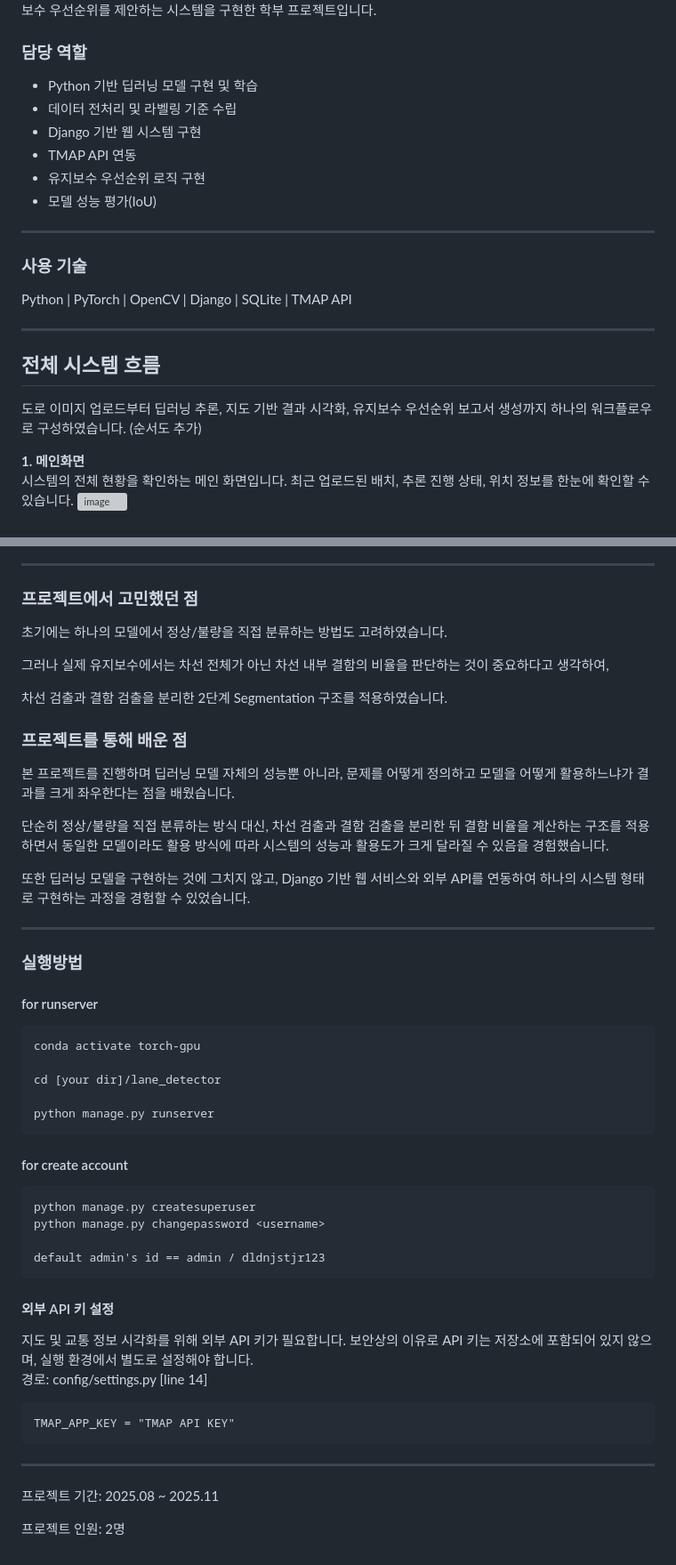
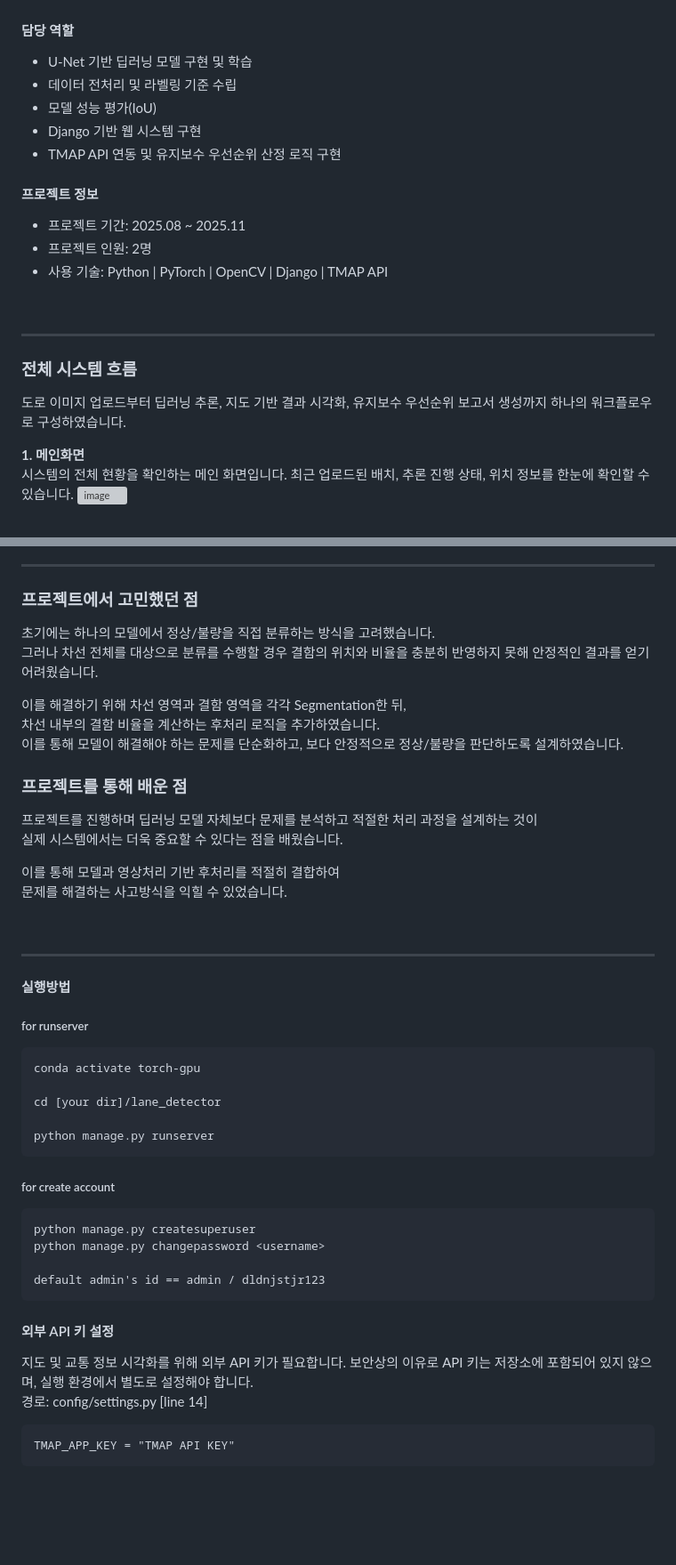
Before and after one commit to stonecast/dl-lane-maintenance-decision-support, a Markdown page: README.md, 2 parts joined by grey strips. Shown at 89% size. GitHub-like rendering; blank space fills up the shorter version; grey boxes are pictures that could not be loaded.

````diff
--- a/README.md
+++ b/README.md
@@ -6,23 +5,23 @@
 유지보수 우선순위를 제안하는 시스템을 구현한 학부 프로젝트입니다.
 
-### 담당 역할
-- Python 기반 딥러닝 모델 구현 및 학습
+#### 담당 역할
+- U-Net 기반 딥러닝 모델 구현 및 학습
 - 데이터 전처리 및 라벨링 기준 수립
+- 모델 성능 평가(IoU)
 - Django 기반 웹 시스템 구현
-- TMAP API 연동
-- 유지보수 우선순위 로직 구현
-- 모델 성능 평가(IoU)
+- TMAP API 연동 및 유지보수 우선순위 산정 로직 구현
+
+#### 프로젝트 정보
+- 프로젝트 기간: 2025.08 ~ 2025.11
+- 프로젝트 인원: 2명
+- 사용 기술: Python | PyTorch | OpenCV | Django | TMAP API
+
+<br>
 
 ---
 
-### 사용 기술
-Python | PyTorch | OpenCV | Django | SQLite | TMAP API
-
----
-
-## 전체 시스템 흐름
+### 전체 시스템 흐름
 도로 이미지 업로드부터 딥러닝 추론, 지도 기반 결과 시각화, 유지보수 우선순위 보고서 생성까지 하나의 워크플로우로 구성하였습니다.
-(순서도 추가)
 
 **1. 메인화면**
 시스템의 전체 현황을 확인하는 메인 화면입니다. 최근 업로드된 배치, 추론 진행 상태, 위치 정보를 한눈에 확인할 수 있습니다.
@@ -120,27 +121,28 @@ Python | PyTorch | OpenCV | Django | SQLite | TMAP API
 
 ### 프로젝트에서 고민했던 점
 
-초기에는 하나의 모델에서 정상/불량을 직접 분류하는 방법도 고려하였습니다.
+초기에는 하나의 모델에서 정상/불량을 직접 분류하는 방식을 고려했습니다. <br>
+그러나 차선 전체를 대상으로 분류를 수행할 경우 결함의 위치와 비율을 충분히 반영하지 못해 안정적인 결과를 얻기 어려웠습니다.
 
-그러나 실제 유지보수에서는 차선 전체가 아닌
-차선 내부 결함의 비율을 판단하는 것이 중요하다고 생각하여,
+이를 해결하기 위해 차선 영역과 결함 영역을 각각 Segmentation한 뒤, <br>
+차선 내부의 결함 비율을 계산하는 후처리 로직을 추가하였습니다. <br>
+이를 통해 모델이 해결해야 하는 문제를 단순화하고, 보다 안정적으로 정상/불량을 판단하도록 설계하였습니다.
 
-차선 검출과 결함 검출을 분리한
-2단계 Segmentation 구조를 적용하였습니다.
-<br>
 ### 프로젝트를 통해 배운 점
 
-본 프로젝트를 진행하며 딥러닝 모델 자체의 성능뿐 아니라, 문제를 어떻게 정의하고 모델을 어떻게 활용하느냐가 결과를 크게 좌우한다는 점을 배웠습니다.
+프로젝트를 진행하며 딥러닝 모델 자체보다 문제를 분석하고 적절한 처리 과정을 설계하는 것이<br>
+실제 시스템에서는 더욱 중요할 수 있다는 점을 배웠습니다.
 
-단순히 정상/불량을 직접 분류하는 방식 대신, 차선 검출과 결함 검출을 분리한 뒤 결함 비율을 계산하는 구조를 적용하면서 동일한 모델이라도 활용 방식에 따라 시스템의 성능과 활용도가 크게 달라질 수 있음을 경험했습니다.
+이를 통해 모델과 영상처리 기반 후처리를 적절히 결합하여 <br>
+문제를 해결하는 사고방식을 익힐 수 있었습니다.
 
-또한 딥러닝 모델을 구현하는 것에 그치지 않고, Django 기반 웹 서비스와 외부 API를 연동하여 하나의 시스템 형태로 구현하는 과정을 경험할 수 있었습니다.
+<br>
 
 ---
 
-### 실행방법
+#### 실행방법
 
-#### for runserver
+##### for runserver
 ```
 conda activate torch-gpu
 
@@ -148,7 +150,7 @@ cd [your dir]/lane_detector
 
 python manage.py runserver
 ```
-#### for create account
+##### for create account
 
 ```
 python manage.py createsuperuser
@@ -164,9 +166,3 @@ default admin's id == admin / dldnjstjr123
 ```
 TMAP_APP_KEY = "TMAP API KEY"
 ```
-
----
-
-프로젝트 기간: 2025.08 ~ 2025.11
-
-프로젝트 인원: 2명
````
Also changed, not shown: other parts of README.md (+20 -19 lines).
